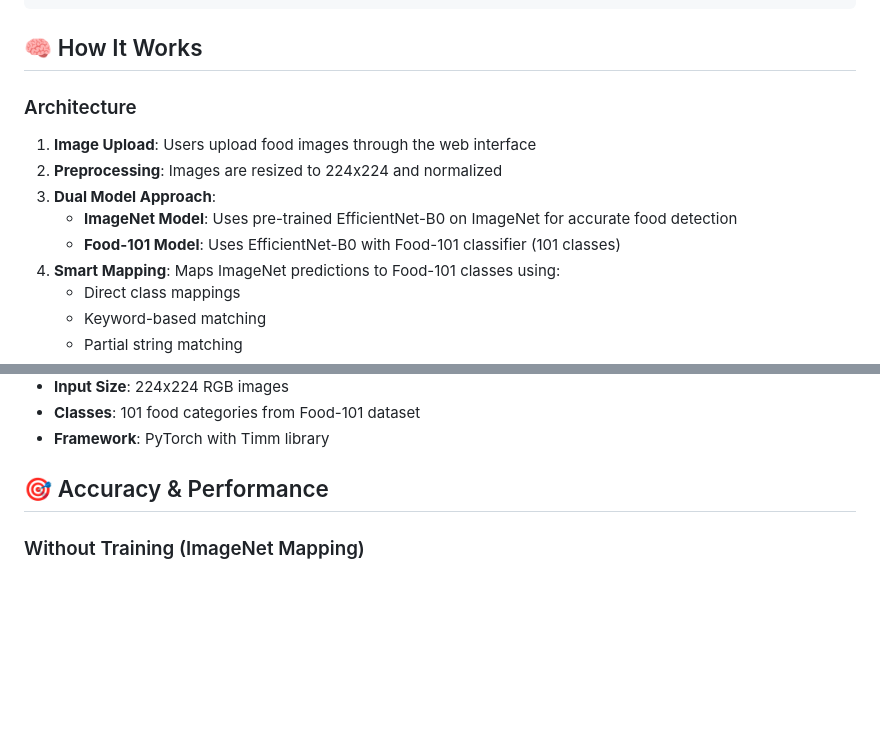
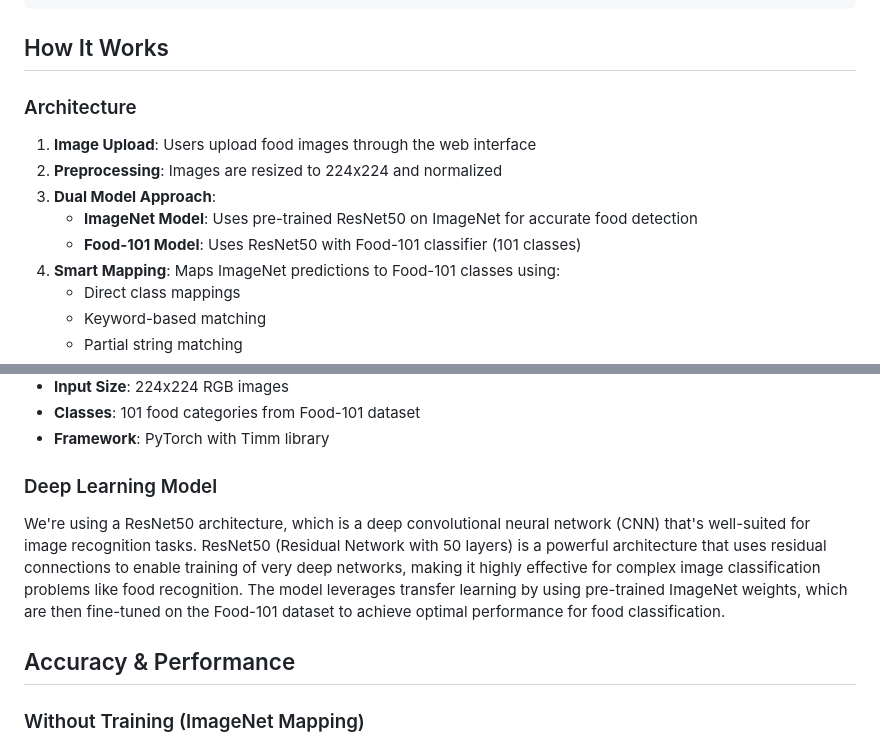
Before and after one commit to asitjain16/Food-Recognisation, a Markdown page: README.md, 2 parts joined by grey strips. GitHub-like rendering; blank space fills up the shorter version.

````diff
--- a/README.md
+++ b/README.md
@@ -117,15 +117,15 @@ Food-Recognisation/
 └── .gitignore                 # Git ignore rules
 ```
 
-## 🧠 How It Works
+## How It Works
 
 ### Architecture
 
 1. **Image Upload**: Users upload food images through the web interface
 2. **Preprocessing**: Images are resized to 224x224 and normalized
 3. **Dual Model Approach**:
-   - **ImageNet Model**: Uses pre-trained EfficientNet-B0 on ImageNet for accurate food detection
-   - **Food-101 Model**: Uses EfficientNet-B0 with Food-101 classifier (101 classes)
+   - **ImageNet Model**: Uses pre-trained ResNet50 on ImageNet for accurate food detection
+   - **Food-101 Model**: Uses ResNet50 with Food-101 classifier (101 classes)
 4. **Smart Mapping**: Maps ImageNet predictions to Food-101 classes using:
    - Direct class mappings
    - Keyword-based matching
@@ -144,7 +144,11 @@ Food-Recognisation/
 - **Classes**: 101 food categories from Food-101 dataset
 - **Framework**: PyTorch with Timm library
 
-## 🎯 Accuracy & Performance
+### Deep Learning Model
+
+We're using a ResNet50 architecture, which is a deep convolutional neural network (CNN) that's well-suited for image recognition tasks. ResNet50 (Residual Network with 50 layers) is a powerful architecture that uses residual connections to enable training of very deep networks, making it highly effective for complex image classification problems like food recognition. The model leverages transfer learning by using pre-trained ImageNet weights, which are then fine-tuned on the Food-101 dataset to achieve optimal performance for food classification.
+
+## Accuracy & Performance
 
 ### Without Training (ImageNet Mapping)
 - Uses ImageNet pre-trained model predictions
````
Also changed, not shown: other parts of README.md (+21 -20 lines).
